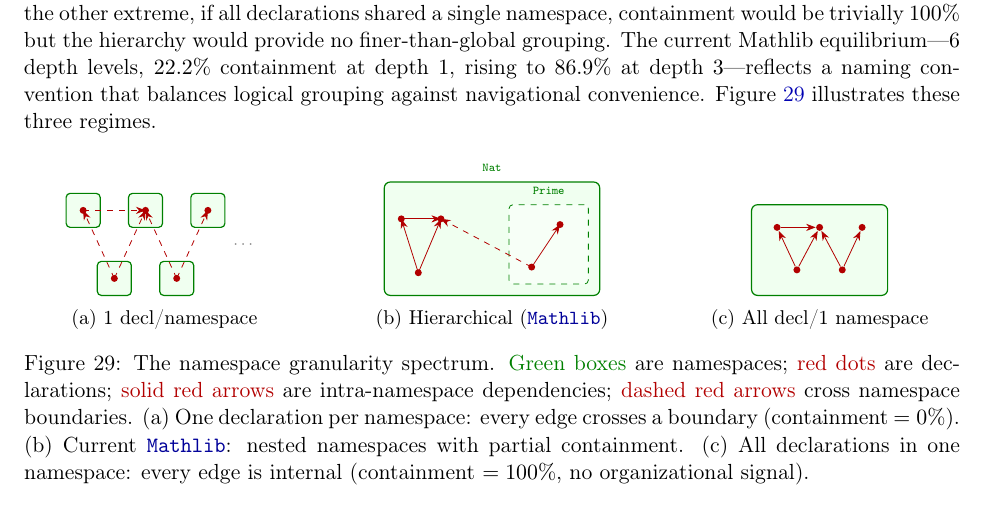
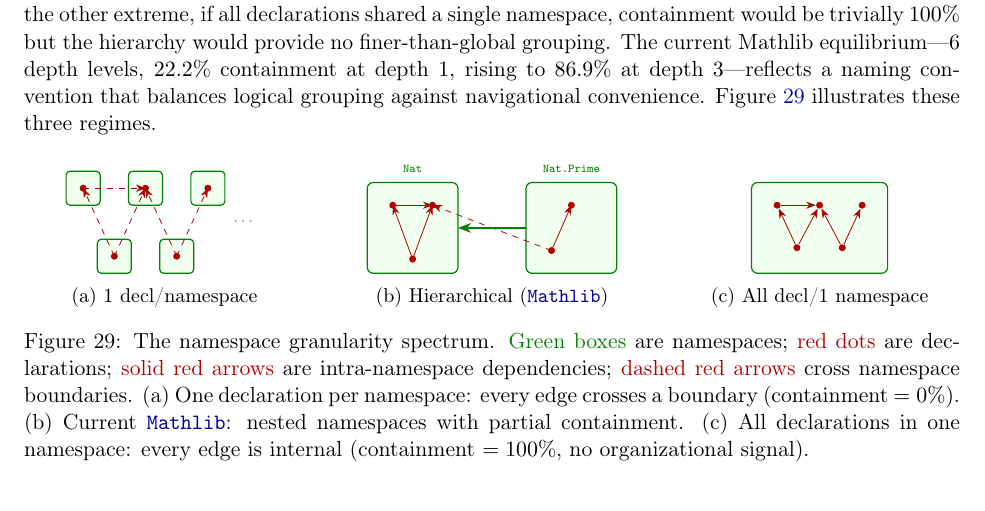
Before and after one commit to MathNetwork/MathlibGraph, a LaTeX paper (mathlib-graph-structure/main.tex, which reads mathlib-graph-structure/sections/cross-level-analysis.tex): part of page 63 of 71, cut so that both start at the same text. Compiled offline with pdfLaTeX.

Commit message:
Add namespace-level arrow to granularity spectrum figure (b)
Co-Authored-By: Claude Opus 4.6 <noreply@anthropic.com>

```diff
--- a/mathlib-graph-structure/sections/cross-level-analysis.tex
+++ b/mathlib-graph-structure/sections/cross-level-analysis.tex
@@ -602,26 +602,28 @@ At one extreme, if each declaration occupied its own namespace (flat naming: \ns
   nsbox/.style={draw=green!50!black, fill=green!6, rounded corners=3pt, semithick},
   nsinr/.style={draw=green!50!black, fill=green!3, rounded corners=2pt, thin, dashed},
 ]
-  % Outer namespace: Nat (contains d1, d2, d4)
-  \node[nsbox, minimum width=3.8cm, minimum height=2.0cm] at (1.4,0.6) {};
-  \node[font=\tiny\sffamily, text=green!50!black] at (1.4,1.85) {\ns{Nat}};
-  % Inner namespace: Nat.Prime (contains d3, d5)
-  \node[nsinr, minimum width=1.4cm, minimum height=1.4cm] at (2.4,0.5) {};
-  \node[font=\tiny\sffamily, text=green!50!black] at (2.4,1.45) {\ns{Prime}};
+  % Namespace Nat (contains d1, d2, d4)
+  \node[nsbox, minimum width=1.6cm, minimum height=1.6cm] at (0,0.6) {};
+  \node[font=\tiny\sffamily, text=green!50!black] at (0,1.65) {\ns{Nat}};
+  % Namespace Nat.Prime (contains d3, d5)
+  \node[nsbox, minimum width=1.6cm, minimum height=1.6cm] at (2.8,0.6) {};
+  \node[font=\tiny\sffamily, text=green!50!black] at (2.8,1.65) {\ns{Nat.Prime}};
   % Intra Nat edges (solid)
-  \draw[dep] (0.1,0.0) -- (-0.2,0.95);
-  \draw[dep] (0.1,0.0) -- (0.5,0.95);
-  \draw[dep] (-0.2,0.95) -- (0.5,0.95);
+  \draw[dep] (0,0.05) -- (-0.35,1.0);
+  \draw[dep] (0,0.05) -- (0.35,1.0);
+  \draw[dep] (-0.35,1.0) -- (0.35,1.0);
   % Intra Nat.Prime edge (solid)
-  \draw[dep] (2.1,0.1) -- (2.6,0.85);
+  \draw[dep] (2.45,0.2) -- (2.8,1.0);
   % Cross-namespace edge (dashed)
-  \draw[depx] (2.1,0.1) -- (0.5,0.95);
+  \draw[depx] (2.45,0.2) -- (0.35,1.0);
+  % Green namespace-level arrow
+  \draw[->, >=Stealth, green!50!black, thick] (2.0,0.6) -- (0.8,0.6);
   % Dots on top
-  \node[dot] (d1) at (-0.2,0.95) {};
-  \node[dot] (d2) at (0.5,0.95) {};
-  \node[dot] (d3) at (2.6,0.85) {};
-  \node[dot] (d4) at (0.1,0.0) {};
-  \node[dot] (d5) at (2.1,0.1) {};
+  \node[dot] (d1) at (-0.35,1.0) {};
+  \node[dot] (d2) at (0.35,1.0) {};
+  \node[dot] (d3) at (2.8,1.0) {};
+  \node[dot] (d4) at (0,0.05) {};
+  \node[dot] (d5) at (2.45,0.2) {};
 \end{tikzpicture}
 \caption{Hierarchical (\module{Mathlib})}
 \label{fig:ns-gran-current}
```
